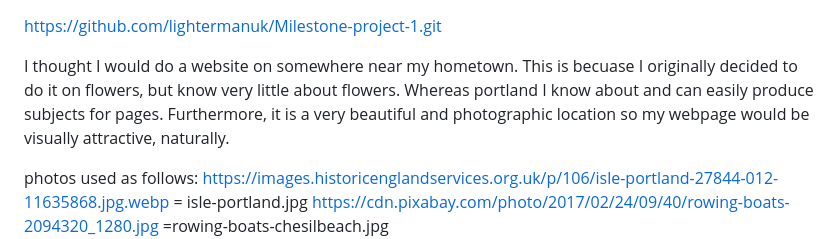
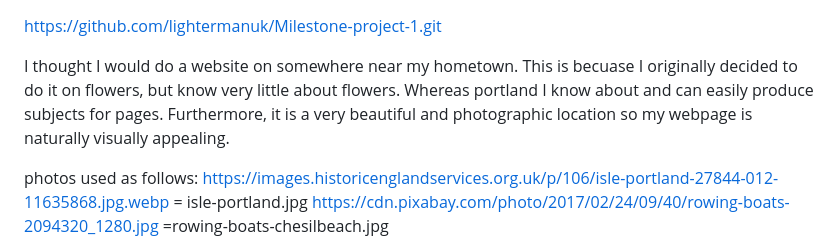
Before and after one commit to lightermanuk/Milestone-project-1, a Markdown page: README.md, the part around the change. GitHub-like rendering.

Commit message:
Update README.md
change description blurb

```diff
--- a/README.md
+++ b/README.md
@@ -1,6 +1,6 @@
 https://github.com/lightermanuk/Milestone-project-1.git
 
-I thought I would do a website on somewhere near my hometown.  This is becuase I originally decided to do it on flowers, but know very little about flowers.  Whereas portland I know about and can easily produce subjects for pages.  Furthermore, it is a very beautiful and photographic location so my webpage would be visually attractive, naturally.
+I thought I would do a website on somewhere near my hometown.  This is becuase I originally decided to do it on flowers, but know very little about flowers.  Whereas portland I know about and can easily produce subjects for pages.  Furthermore, it is a very beautiful and photographic location so my webpage is naturally visually appealing.
 
 photos used as follows:
 https://images.historicenglandservices.org.uk/p/106/isle-portland-27844-012-11635868.jpg.webp = isle-portland.jpg
```
